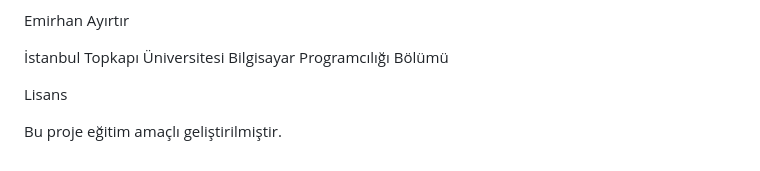
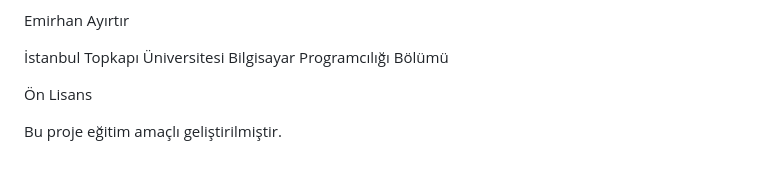
Before and after one commit to Emirhan-ayirtir36/DepoPay, a Markdown page: README.md, the part around the change. Drawn GitHub-style.

```diff
--- a/README.md
+++ b/README.md
@@ -111,6 +111,6 @@ Emirhan Ayırtır
 İstanbul Topkapı Üniversitesi
 Bilgisayar Programcılığı Bölümü
 
-Lisans
+Ön Lisans
 
 Bu proje eğitim amaçlı geliştirilmiştir.
```
